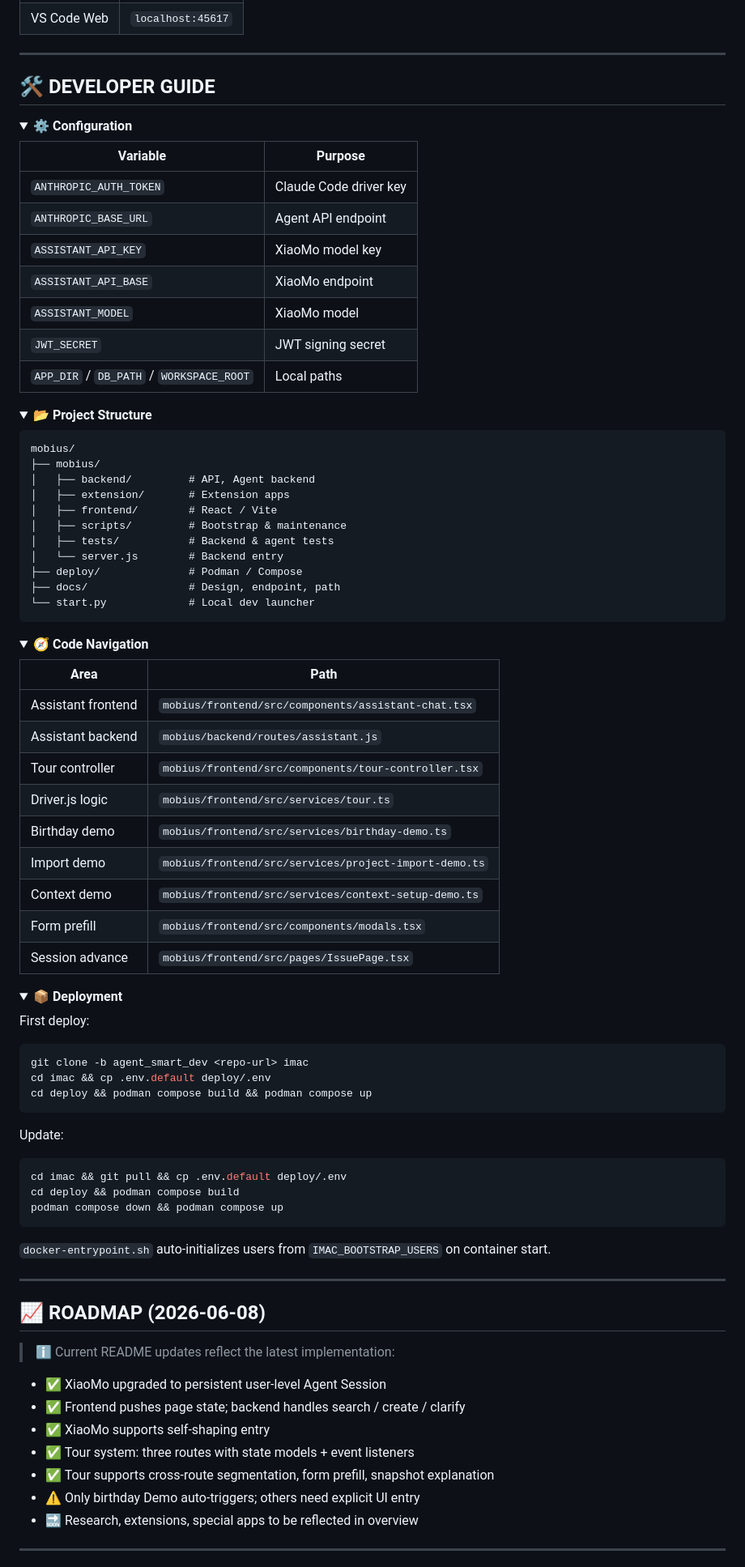
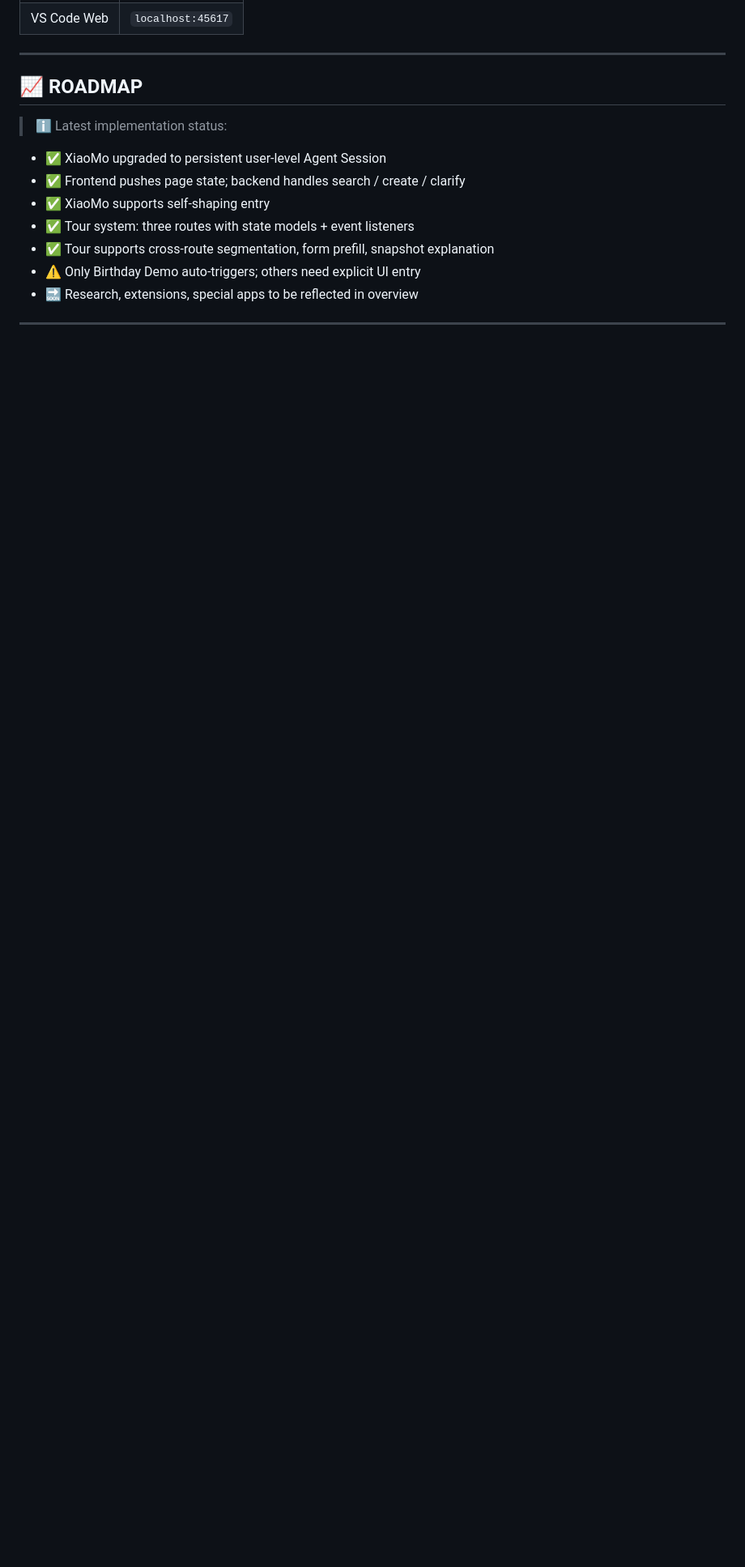
Before and after one commit to NutyHenry/mobius-readme-cyberpunk, a Markdown page: README.md, the part around one of its changes. Shown at 81% size. Rendered like a GitHub page; folded sections open; blank space fills up the shorter version.

````diff
--- a/README.md
+++ b/README.md
@@ -276,92 +324,16 @@ python3 start.py --detach
 
 ---
 
-## 🛠️ DEVELOPER GUIDE
+## 📈 ROADMAP
 
-<details>
-<summary><b>⚙️ Configuration</b></summary>
-
-| Variable | Purpose |
-|---|---|
-| `ANTHROPIC_AUTH_TOKEN` | Claude Code driver key |
-| `ANTHROPIC_BASE_URL` | Agent API endpoint |
-| `ASSISTANT_API_KEY` | XiaoMo model key |
-| `ASSISTANT_API_BASE` | XiaoMo endpoint |
-| `ASSISTANT_MODEL` | XiaoMo model |
-| `JWT_SECRET` | JWT signing secret |
-| `APP_DIR` / `DB_PATH` / `WORKSPACE_ROOT` | Local paths |
-
-</details>
-
-<details>
-<summary><b>📂 Project Structure</b></summary>
-
-```
-mobius/
-├── mobius/
-│   ├── backend/         # API, Agent backend
-│   ├── extension/       # Extension apps
-│   ├── frontend/        # React / Vite
-│   ├── scripts/         # Bootstrap & maintenance
-│   ├── tests/           # Backend & agent tests
-│   └── server.js        # Backend entry
-├── deploy/              # Podman / Compose
-├── docs/                # Design, endpoint, path
-└── start.py             # Local dev launcher
-```
-
-</details>
-
-<details>
-<summary><b>🧭 Code Navigation</b></summary>
-
-| Area | Path |
-|---|---|
-| Assistant frontend | `mobius/frontend/src/components/assistant-chat.tsx` |
-| Assistant backend | `mobius/backend/routes/assistant.js` |
-| Tour controller | `mobius/frontend/src/components/tour-controller.tsx` |
-| Driver.js logic | `mobius/frontend/src/services/tour.ts` |
-| Birthday demo | `mobius/frontend/src/services/birthday-demo.ts` |
-| Import demo | `mobius/frontend/src/services/project-import-demo.ts` |
-| Context demo | `mobius/frontend/src/services/context-setup-demo.ts` |
-| Form prefill | `mobius/frontend/src/components/modals.tsx` |
-| Session advance | `mobius/frontend/src/pages/IssuePage.tsx` |
-
-</details>
-
-<details>
-<summary><b>📦 Deployment</b></summary>
-
-First deploy:
-```bash
-git clone -b agent_smart_dev <repo-url> imac
-cd imac && cp .env.default deploy/.env
-cd deploy && podman compose build && podman compose up
-```
-
-Update:
-```bash
-cd imac && git pull && cp .env.default deploy/.env
-cd deploy && podman compose build
-podman compose down && podman compose up
-```
-
-`docker-entrypoint.sh` auto-initializes users from `IMAC_BOOTSTRAP_USERS` on container start.
-
-</details>
-
----
-
-## 📈 ROADMAP (2026-06-08)
-
-> ℹ️ Current README updates reflect the latest implementation:
+> ℹ️ Latest implementation status:
 
 - ✅ XiaoMo upgraded to persistent user-level Agent Session
 - ✅ Frontend pushes page state; backend handles search / create / clarify
 - ✅ XiaoMo supports self-shaping entry
 - ✅ Tour system: three routes with state models + event listeners
 - ✅ Tour supports cross-route segmentation, form prefill, snapshot explanation
-- ⚠️ Only birthday Demo auto-triggers; others need explicit UI entry
+- ⚠️ Only Birthday Demo auto-triggers; others need explicit UI entry
 - 🔜 Research, extensions, special apps to be reflected in overview
 
 ---
````
Also changed, not shown: other parts of README.md (+153 -105 lines).
